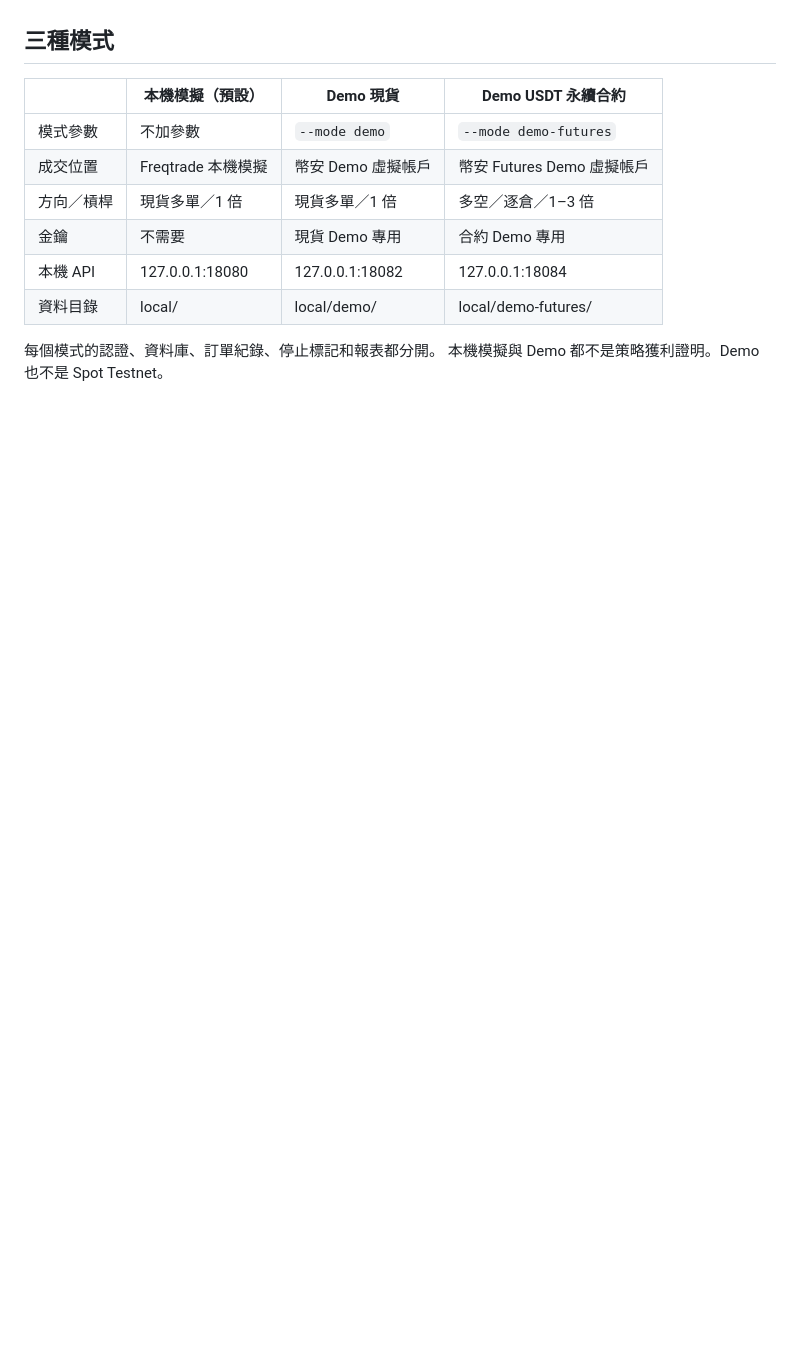
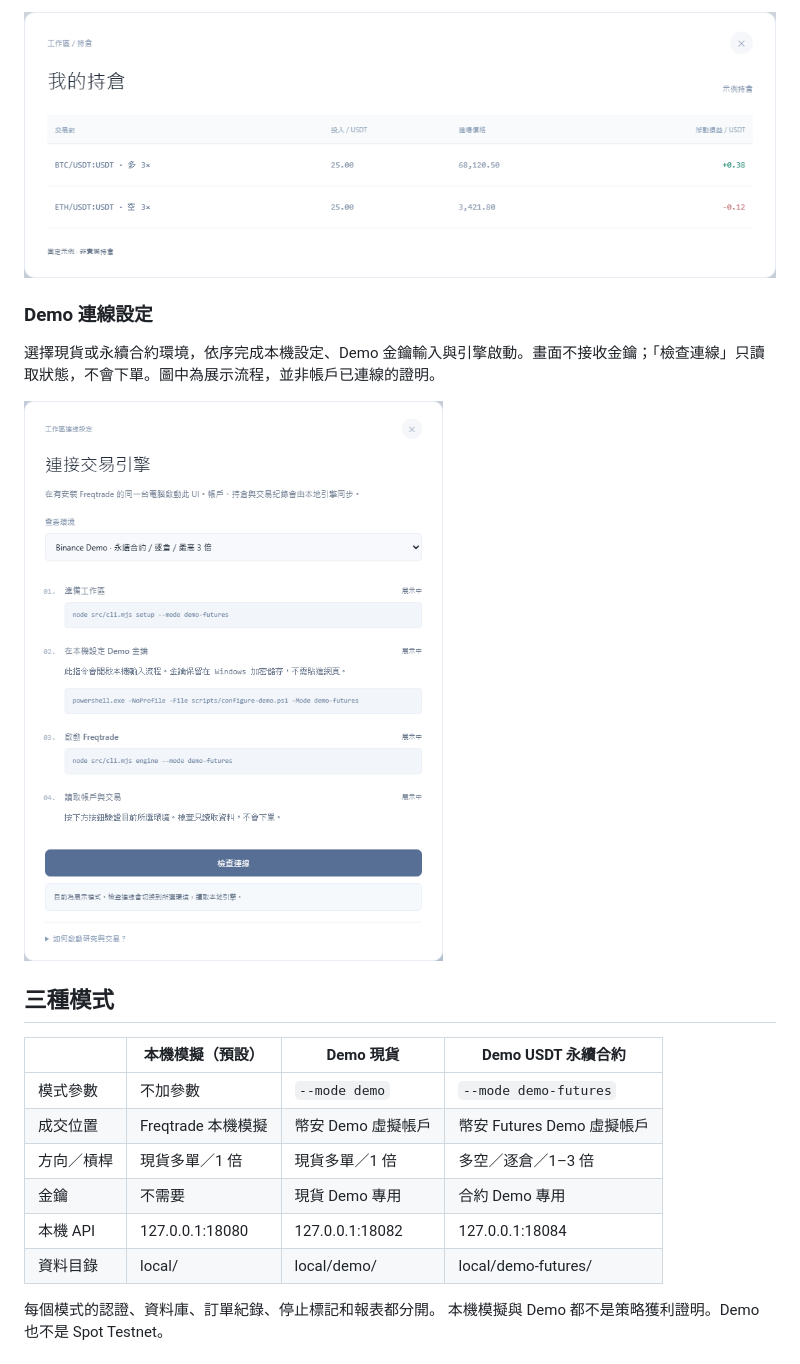
Before and after one commit to ipass003482/binancetrade, a Markdown page: README.md, the part around one of its changes. Rendered like a GitHub page; pictures changed too: docs/screenshots/demo-connection.png (added), docs/screenshots/demo-positions.png (added); blank space fills up the shorter version.

Commit message:
Show Demo dashboard and connection screenshots in README

```diff
--- a/README.md
+++ b/README.md
@@ -6,3 +21,10 @@ Codex CLI 負責分析；程式風控決定能否送單；Freqtrade 管理訂單
+![Demo 合約持倉：BTC 多單與 ETH 空單的 3 倍槓桿示例](docs/screenshots/demo-positions.png)
+
+### Demo 連線設定
+
+選擇現貨或永續合約環境，依序完成本機設定、Demo 金鑰輸入與引擎啟動。畫面不接收金鑰；「檢查連線」只讀取狀態，不會下單。圖中為展示流程，並非帳戶已連線的證明。
+
+![Demo 永續合約連線設定：本機設定、金鑰、引擎與唯讀連線檢查](docs/screenshots/demo-connection.png)
 
 ## 三種模式
 
```
Also changed, not shown: other parts of README.md (+15 -0 lines), docs/screenshots/demo-overview.png (added).
